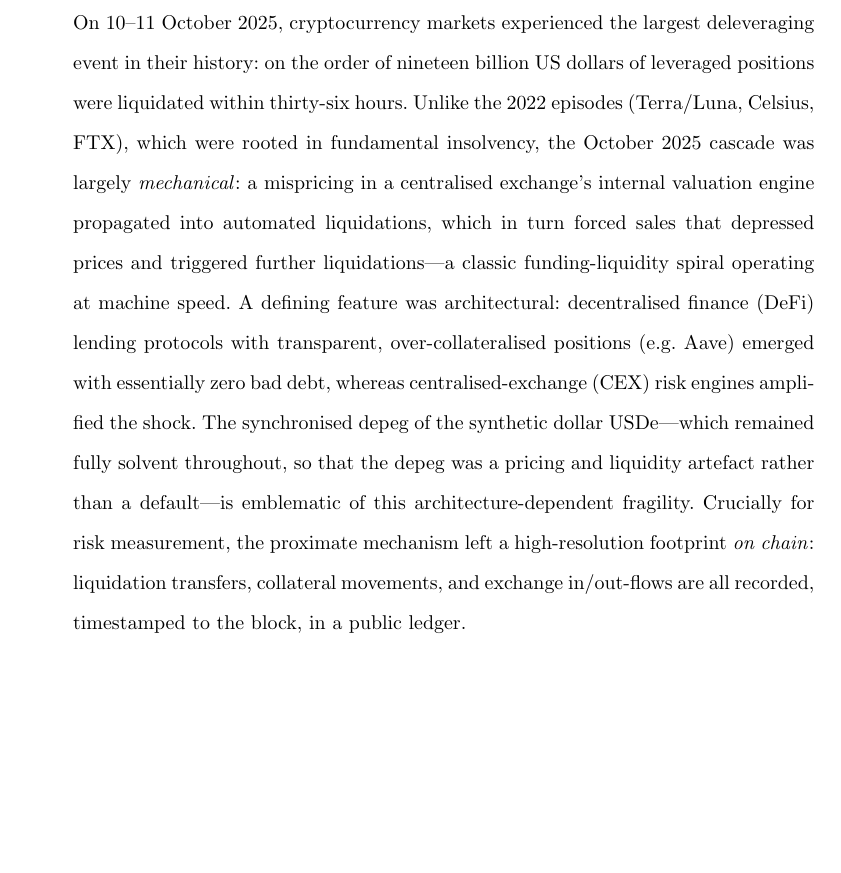
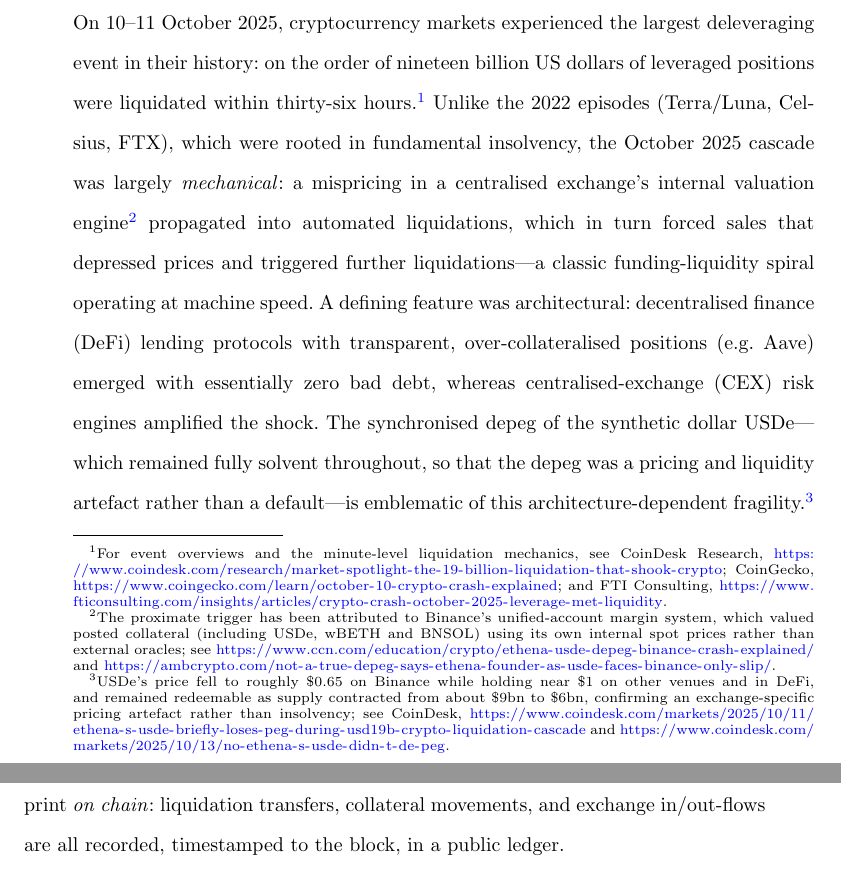
Before and after one commit to vinhqdang/VEIN-On-Chain-Causal-Risk-Attribution-for-Cryptocurrency-Systemic-Risk, a LaTeX paper (manuscript/vein_manuscript.tex): part of page 2 of 30 before the commit and two parts of pages 2 and 3 of 30 after it, the two joined at a grey line, cut so that both start at the same text, the shorter picture padded with empty space. Compiled offline with pdfLaTeX.

Commit message:
Add source footnotes for the October 2025 event
Footnote the introduction's event claims with reputable URLs: the $19B
liquidation cascade (CoinDesk Research, CoinGecko, FTI), the Binance
unified-account internal-pricing mechanism (CCN, AMBCrypto), and the
USDe depeg-as-pricing-artefact / Ethena solvency (CoinDesk).

```diff
--- a/manuscript/vein_manuscript.tex
+++ b/manuscript/vein_manuscript.tex
@@ -83,19 +83,34 @@
 
 On 10--11 October 2025, cryptocurrency markets experienced the largest
 deleveraging event in their history: on the order of nineteen billion US
-dollars of leveraged positions were liquidated within thirty-six hours. Unlike
-the 2022 episodes (Terra/Luna, Celsius, FTX), which were rooted in fundamental
-insolvency, the October~2025 cascade was largely \emph{mechanical}: a
-mispricing in a centralised exchange's internal valuation engine propagated
-into automated liquidations, which in turn forced sales that depressed prices
-and triggered further liquidations---a classic funding-liquidity spiral
-operating at machine speed. A defining feature was architectural: decentralised
+dollars of leveraged positions were liquidated within thirty-six
+hours.\footnote{For event overviews and the minute-level liquidation mechanics,
+see CoinDesk Research, \url{https://www.coindesk.com/research/market-spotlight-the-19-billion-liquidation-that-shook-crypto};
+CoinGecko, \url{https://www.coingecko.com/learn/october-10-crypto-crash-explained};
+and FTI Consulting, \url{https://www.fticonsulting.com/insights/articles/crypto-crash-october-2025-leverage-met-liquidity}.}
+Unlike the 2022 episodes (Terra/Luna, Celsius, FTX), which were rooted in
+fundamental insolvency, the October~2025 cascade was largely \emph{mechanical}:
+a mispricing in a centralised exchange's internal valuation
+engine\footnote{The proximate trigger has been attributed to Binance's
+unified-account margin system, which valued posted collateral (including USDe,
+wBETH and BNSOL) using its own internal spot prices rather than external
+oracles; see \url{https://www.ccn.com/education/crypto/ethena-usde-depeg-binance-crash-explained/}
+and \url{https://ambcrypto.com/not-a-true-depeg-says-ethena-founder-as-usde-faces-binance-only-slip/}.}
+propagated into automated liquidations, which in turn forced sales that
+depressed prices and triggered further liquidations---a classic
+funding-liquidity spiral operating at machine speed. A defining feature was architectural: decentralised
 finance (DeFi) lending protocols with transparent, over-collateralised
 positions (e.g.\ Aave) emerged with essentially zero bad debt, whereas
 centralised-exchange (CEX) risk engines amplified the shock. The synchronised
 depeg of the synthetic dollar USDe---which remained fully solvent throughout,
 so that the depeg was a pricing and liquidity artefact rather than a
-default---is emblematic of this architecture-dependent fragility. Crucially for
+default---is emblematic of this architecture-dependent
+fragility.\footnote{USDe's price fell to roughly \$0.65 on Binance while
+holding near \$1 on other venues and in DeFi, and remained redeemable as supply
+contracted from about \$9bn to \$6bn, confirming an exchange-specific pricing
+artefact rather than insolvency; see CoinDesk,
+\url{https://www.coindesk.com/markets/2025/10/11/ethena-s-usde-briefly-loses-peg-during-usd19b-crypto-liquidation-cascade}
+and \url{https://www.coindesk.com/markets/2025/10/13/no-ethena-s-usde-didn-t-de-peg}.} Crucially for
 risk measurement, the proximate mechanism left a high-resolution footprint
 \emph{on chain}: liquidation transfers, collateral movements, and exchange
 in/out-flows are all recorded, timestamped to the block, in a public ledger.
```
Also changed, not shown: manuscript/vein_manuscript.pdf.
